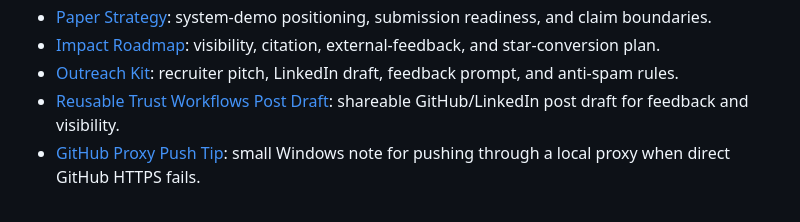
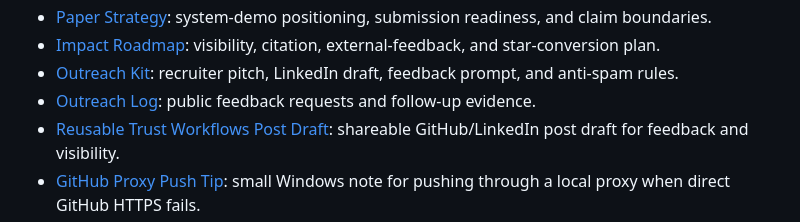
Before and after one commit to benben951/agent-trust-lab, a Markdown page: README.md, the part around the change. Drawn GitHub-style.

Commit message:
docs: record public feedback request

```diff
--- a/README.md
+++ b/README.md
@@ -83,6 +83,7 @@ For a recruiter/interviewer review path, start with:
 - [Paper Strategy](docs/PAPER_STRATEGY.md): system-demo positioning, submission readiness, and claim boundaries.
 - [Impact Roadmap](docs/IMPACT_ROADMAP.md): visibility, citation, external-feedback, and star-conversion plan.
 - [Outreach Kit](docs/OUTREACH_KIT.md): recruiter pitch, LinkedIn draft, feedback prompt, and anti-spam rules.
+- [Outreach Log](docs/OUTREACH_LOG.md): public feedback requests and follow-up evidence.
 - [Reusable Trust Workflows Post Draft](docs/POST_REUSABLE_TRUST_WORKFLOWS.md): shareable GitHub/LinkedIn post draft for feedback and visibility.
 - [GitHub Proxy Push Tip](docs/GITHUB_PROXY_PUSH_TIP.md): small Windows note for pushing through a local proxy when direct GitHub HTTPS fails.
 
```
Also changed, not shown: docs/OUTREACH_KIT.md (+5 -0 lines), docs/OUTREACH_LOG.md (added, +18 -0 lines).
